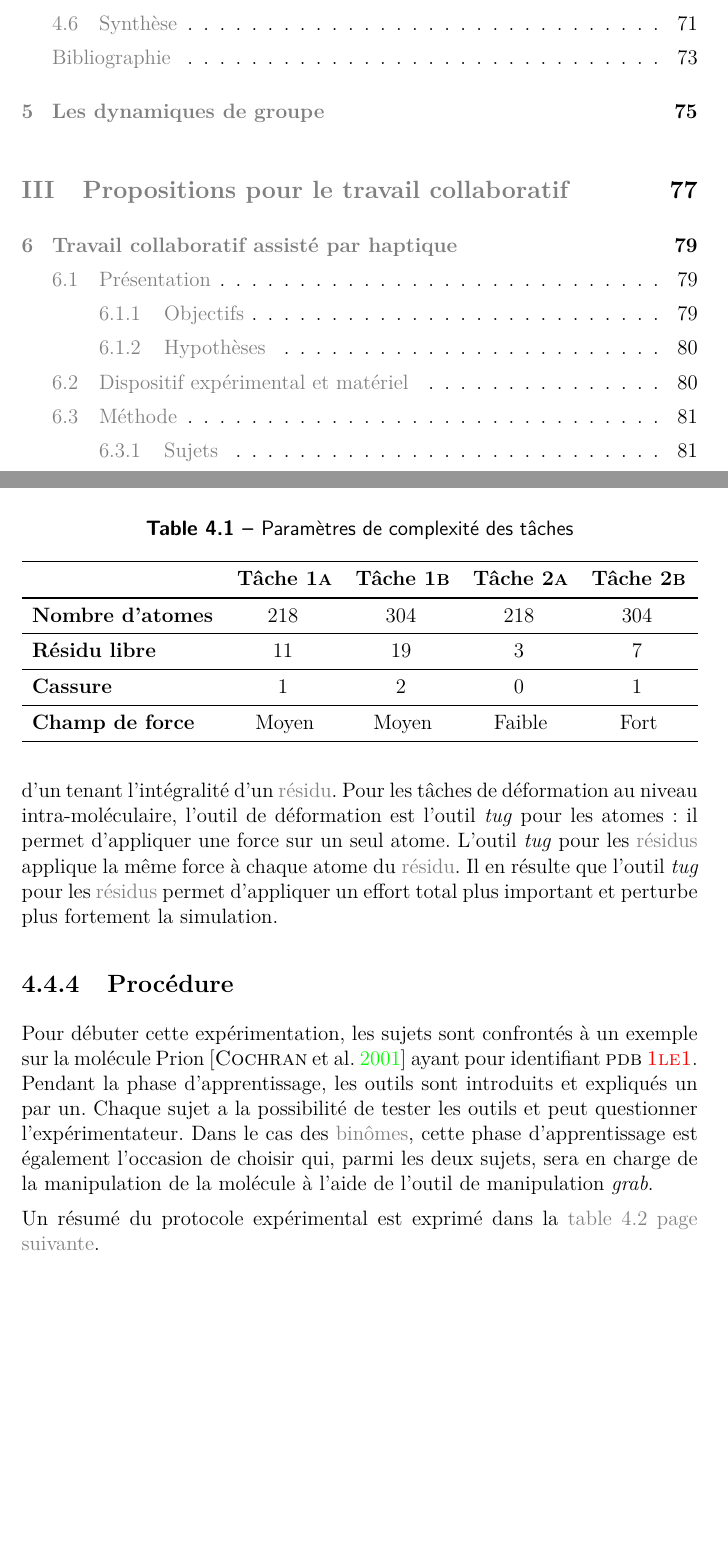
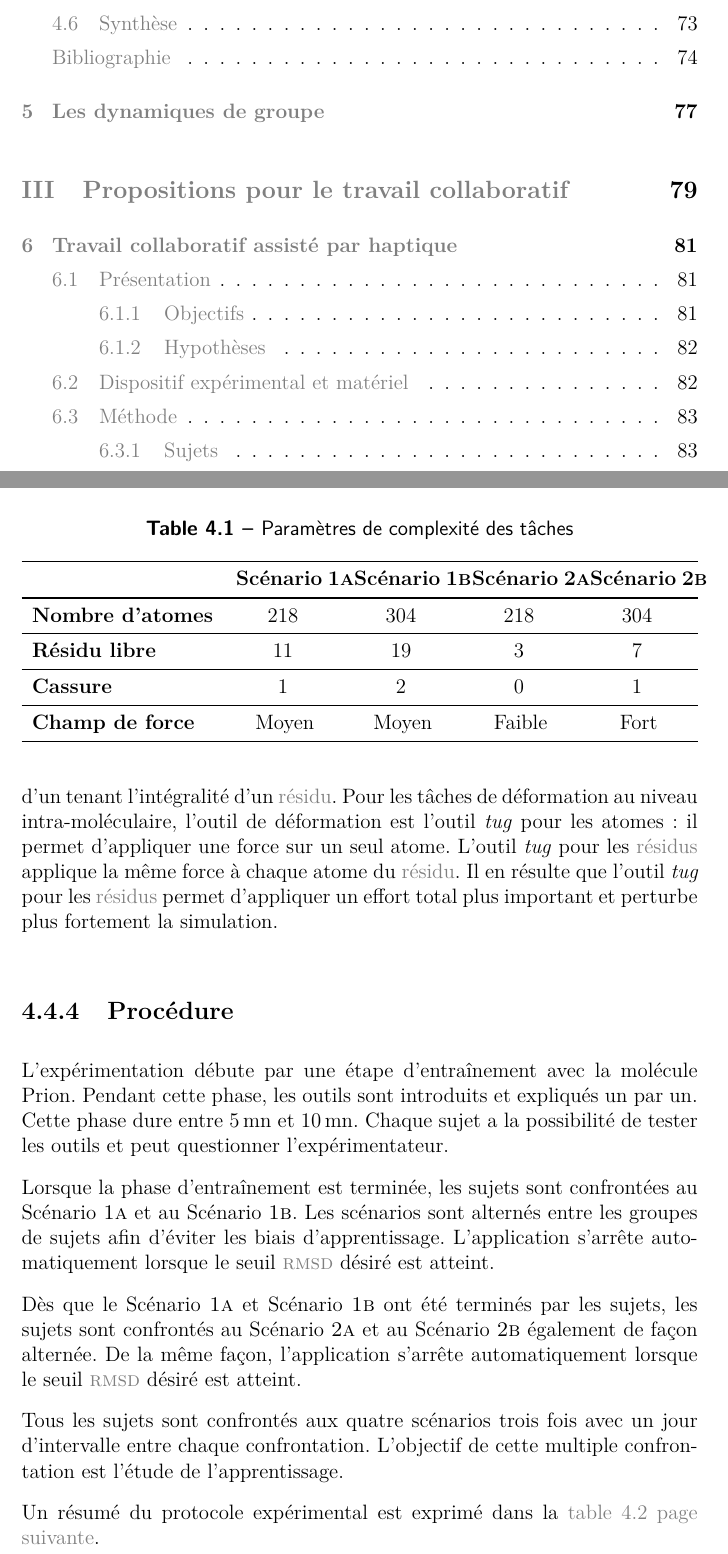
Before and after one commit to simard/These, a LaTeX thesis (main.tex): two parts of pages 5 and 83 of 117 before the commit and two parts of pages 5 and 83 of 119 after it, joined at a grey line, cut so that both start at the same text, the shorter picture padded with empty space. The pictures show the PDF file Thesis.pdf that the author committed with the source.

Commit message:
Improve the procedure part for experimentation 2
The procedure section of the second experimentation is completed.

```diff
--- a/main.tex
+++ b/main.tex
@@ -946,8 +946,8 @@
 					Cette phase dure maximum \mynum[mn]{5}.
 					L'expérimentateur est disponible pour répondre aux questions des sujets.
 
-					Une fois l'étape d'apprentissage terminée, les sujets sont soumis successivement au \mynum{10}~\myglos*{glo-Residu}.
-					Lorsque un \myglos{glo-Residu} est trouvé, sélectionné puis extrait, l'application est arrêtée.
+					Lorsque l'étape d'apprentissage est terminée, les sujets sont soumis successivement au \mynum{10}~\myglos*{glo-Residu}.
+					Lorsqu'un \myglos{glo-Residu} est trouvé, sélectionné puis extrait, l'application est arrêtée.
 					Un second \myglos{glo-Residu} est affiché, l'application est de nouveau démarrée et ainsi de suite pour les \myglos*{glo-Residu} à chercher.
 					L'enregistrement audio est démarré à la fin de l'étape d'apprentissage.
 
@@ -1709,22 +1709,22 @@
 
 						Les paragraphes suivants décrivent les quatre scénarios :
 						\begin{description}
-							\item[\mytask{1a}]
+							\item[\myscenario{1a}]
 								Cette tâche concerne la manipulation de la molécule \myTRPZIPPER à l'échelle inter-moléculaire.
 								Un \myglos{glo-Residu} à l'extrémité -- la molécule formant une chaîne -- est fixé afin d'\myemph{ancrer} la molécule au sein de l'environnement virtuel et éviter d'éventuelles dérives hors du champ visuel.
 								L'intégralité des onze autres \myglos*{glo-Residu} est libre de mouvement.
 								La forme général de la molécule peut être comparée à un \myform{V} : la chaîne de \myglos*{glo-Residu} de la molécule contient une cassure.
-							\item[\mytask{1b}]
+							\item[\myscenario{1b}]
 								Cette tâche concerne la manipulation de la molécule \myTRPCAGE à l'échelle inter-moléculaire.
-								Comme la tâche \mytask{1a}, elle contient un \myglos{glo-Residu} fixe à une extrémité.
+								Comme la tâche \myscenario{1a}, elle contient un \myglos{glo-Residu} fixe à une extrémité.
 								L'intégralité des dix neuf autres \myglos*{glo-Residu} est libre de mouvement.
 								La forme général de la molécule peut être comparée à un \myform{W} : la chaîne de \myglos*{glo-Residu} de la molécule contient deux cassures.
-							\item[\mytask{2a}]
+							\item[\myscenario{2a}]
 								Cette tâche concerne la manipulation de la molécule \myTRPZIPPER à l'échelle intra-moléculaire.
 								Seulement trois \myglos*{glo-Residu} sont laissés libres tandis que tous les autres sont fixés.
 								Les contraintes physiques de cette tâche sont relativement faibles.
 								Cependant, la difficulté de cette tâche réside dans la recherche des \myglos*{glo-Residu} à déformer qui ne sont pas aisés à trouver.
-							\item[\mytask{2b}]
+							\item[\myscenario{2b}]
 								Cette tâche concerne la manipulation de la molécule \myTRPCAGE à l'échelle intra-moléculaire.
 								Seulement six \myglos*{glo-Residu} sont laissés libres tandis que les autres sont fixés.
 								La déformation requise demande une grande dépense d'énergie.
@@ -1746,15 +1746,15 @@
 							\begin{mytabular}{^>{\bfseries}p{9em}-C-C-C-C}
 								\mytoprule
 								\myrowstyle{\bfseries}
-								& \mytask{1a} & \mytask{1b} & \mytask{2a} & \mytask{2b} \\
+								                            & \myscenario{1a} & \myscenario{1b} & \myscenario{2a} & \myscenario{2b} \\
 								\mymiddlerule[\heavyrulewidth]
-								Nombre d'atomes           & \mynum{218} & \mynum{304} & \mynum{218} & \mynum{304} \\
+								Nombre d'atomes             & \mynum{218}     & \mynum{304}     & \mynum{218}     & \mynum{304}     \\
 								\mymiddlerule
-								\myGlosnl{glo-Residu} libre & \mynum{11}  & \mynum{19}  & \mynum{3}   & \mynum{7}   \\
+								\myGlosnl{glo-Residu} libre & \mynum{11}      & \mynum{19}      & \mynum{3}       & \mynum{7}       \\
 								\mymiddlerule
-								Cassure                   & \mynum{1}   & \mynum{2}   & \mynum{0}   & \mynum{1}   \\
+								Cassure                     & \mynum{1}       & \mynum{2}       & \mynum{0}       & \mynum{1}       \\
 								\mymiddlerule
-								Champ de force            & Moyen       & Moyen       & Faible      & Fort        \\
+								Champ de force              & Moyen           & Moyen           & Faible          & Fort            \\
 								\mybottomrule
 							\end{mytabular}
 						\end{mytable}
@@ -1768,10 +1768,20 @@
 					\end{mysubsubsection}
 				\end{mysubsection}
 				\begin{mysubsection}[sse-exp2-Procedure]{Procédure}
-					Pour débuter cette expérimentation, les sujets sont confrontés à un exemple sur la molécule \myPrion \mycite{Cochran-2001} ayant pour identifiant \myPDB \myPDBlink{http://www.rcsb.org/pdb/explore/explore.do?structureId=1LE1}{1LE1}.
-					Pendant la phase d'apprentissage, les outils sont introduits et expliqués un par un.
+					L'expérimentation débute par une étape d'entraînement avec la molécule \myPrion.
+					Pendant cette phase, les outils sont introduits et expliqués un par un.
+					Cette phase dure entre \mynum[mn]{5} et \mynum[mn]{10}.
 					Chaque sujet a la possibilité de tester les outils et peut questionner l'expérimentateur.
-					Dans le cas des \myglos*{glo-Binome}, cette phase d'apprentissage est également l'occasion de choisir qui, parmi les deux sujets, sera en charge de la manipulation de la molécule à l'aide de l'outil de manipulation \mytool{grab}.
+
+					Lorsque la phase d'entraînement est terminée, les sujets sont confrontées au \myscenario{1a} et au \myscenario{1b}.
+					Les scénarios sont alternés entre les groupes de sujets afin d'éviter les biais d'apprentissage.
+					L'application s'arrête automatiquement lorsque le seuil \myacro{acr-RMSD} désiré est atteint.
+
+					Dès que le \myscenario{1a} et \myscenario{1b} ont été terminés par les sujets, les sujets sont confrontés au \myscenario{2a} et au \myscenario{2b} également de façon alternée.
+					De la même façon, l'application s'arrête automatiquement lorsque le seuil \myacro{acr-RMSD} désiré est atteint.
+
+					Tous les sujets sont confrontés aux quatre scénarios trois fois avec un jour d'intervalle entre chaque confrontation.
+					L'objectif de cette multiple confrontation est l'étude de l'apprentissage.
 
 					Un résumé du protocole expérimental est exprimé dans la \myref{tab-exp2-SyntheseDeLaProcedureExperimentale}.
 
```
Also changed, not shown: mymacro.tex (+1 -1 lines), Thesis.pdf, main.tex (12 more changed lines).
